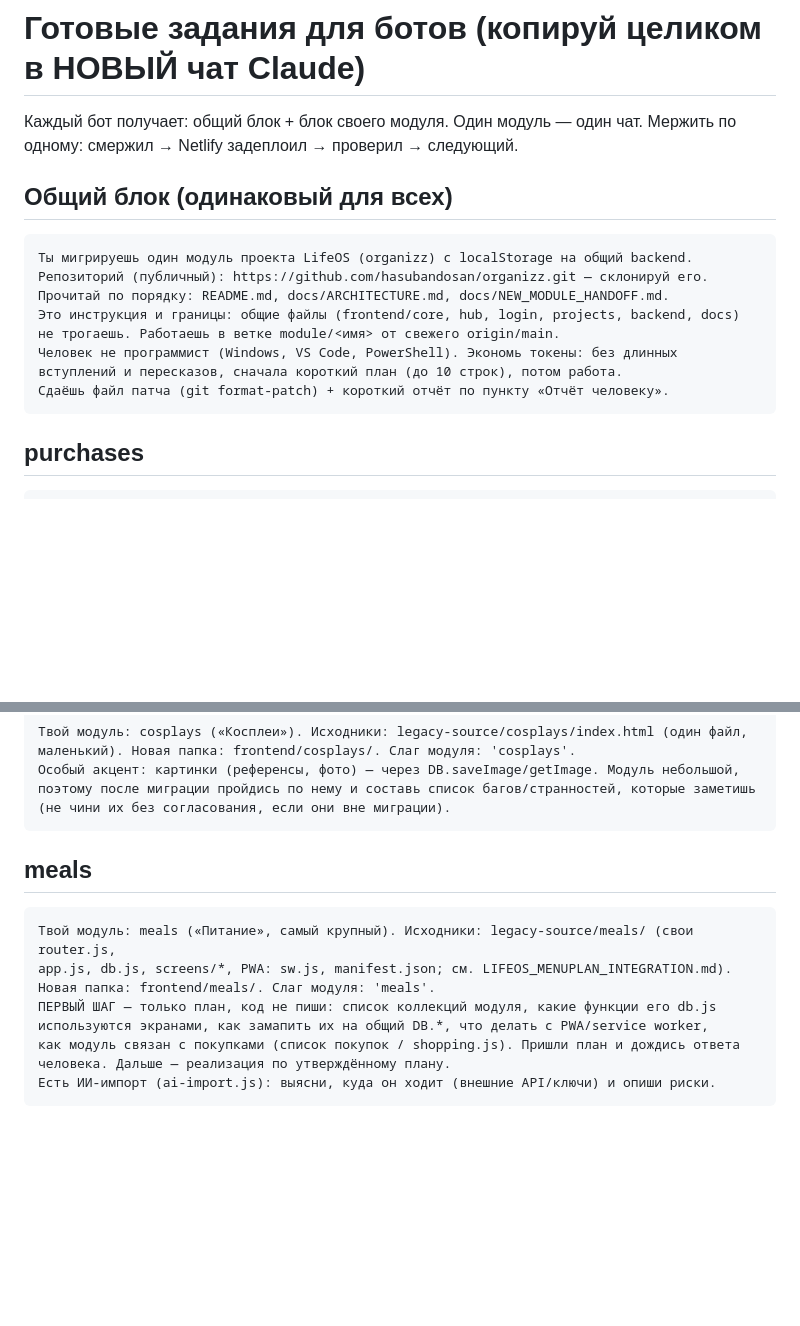
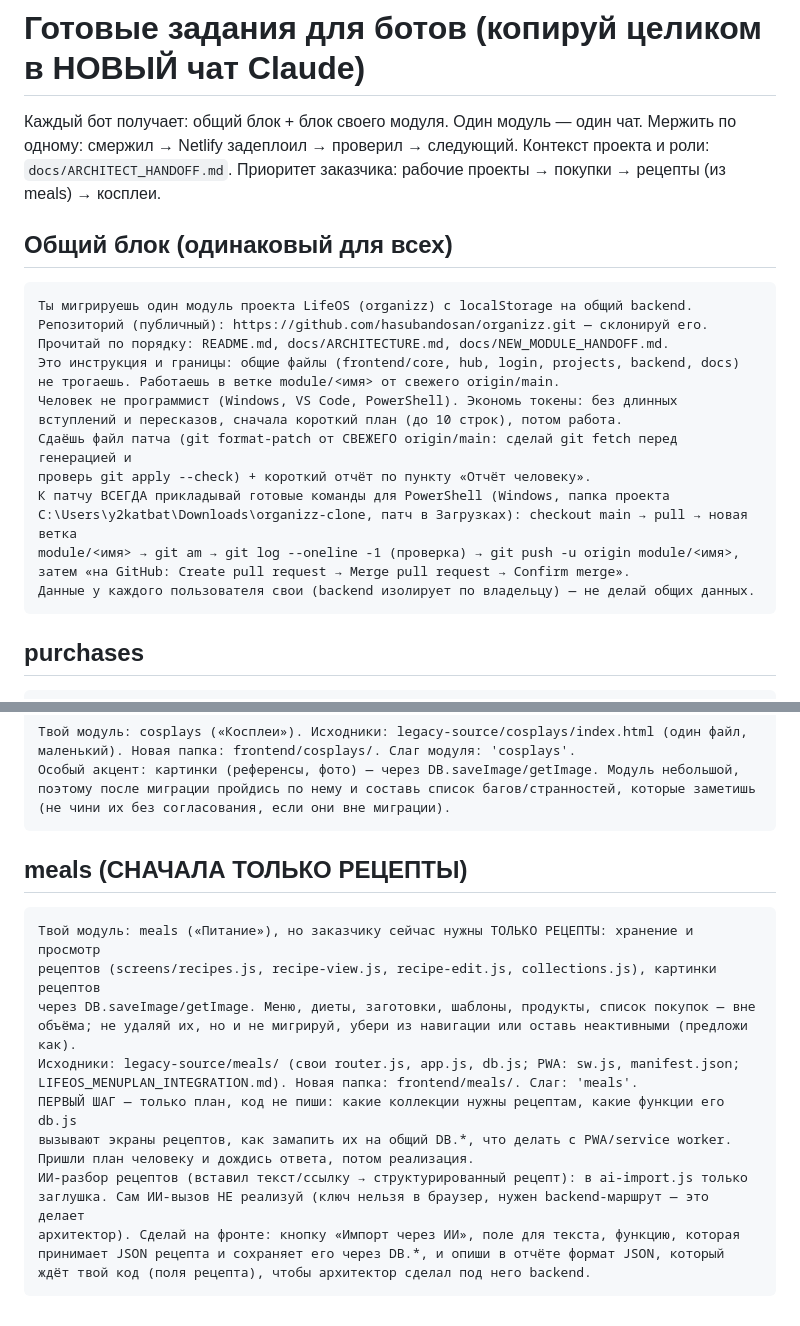
Before and after one commit to hasubandosan/organizz, a Markdown page: docs/BOT_PROMPTS.md, 2 parts joined by grey strips. Rendered like a GitHub page; blank space fills up the shorter version.

Commit message:
docs: architect handoff, bot prompts reprioritized (projects, purchases, recipes), command template

````diff
--- a/docs/BOT_PROMPTS.md
+++ b/docs/BOT_PROMPTS.md
@@ -2,6 +2,8 @@
 
 Каждый бот получает: общий блок + блок своего модуля. Один модуль — один чат.
 Мержить по одному: смержил → Netlify задеплоил → проверил → следующий.
+Контекст проекта и роли: `docs/ARCHITECT_HANDOFF.md`.
+Приоритет заказчика: рабочие проекты → покупки → рецепты (из meals) → косплеи.
 
 ## Общий блок (одинаковый для всех)
 
@@ -13,7 +15,13 @@
 не трогаешь. Работаешь в ветке module/<имя> от свежего origin/main.
 Человек не программист (Windows, VS Code, PowerShell). Экономь токены: без длинных
 вступлений и пересказов, сначала короткий план (до 10 строк), потом работа.
-Сдаёшь файл патча (git format-patch) + короткий отчёт по пункту «Отчёт человеку».
+Сдаёшь файл патча (git format-patch от СВЕЖЕГО origin/main: сделай git fetch перед генерацией и
+проверь git apply --check) + короткий отчёт по пункту «Отчёт человеку».
+К патчу ВСЕГДА прикладывай готовые команды для PowerShell (Windows, папка проекта
+C:\Users\y2katbat\Downloads\organizz-clone, патч в Загрузках): checkout main → pull → новая ветка
+module/<имя> → git am → git log --oneline -1 (проверка) → git push -u origin module/<имя>,
+затем «на GitHub: Create pull request → Merge pull request → Confirm merge».
+Данные у каждого пользователя свои (backend изолирует по владельцу) — не делай общих данных.
 ```
 
 ## purchases
@@ -37,14 +45,20 @@ core/purchase-quickadd.js и core/shopping-bridge.js — выясни, как о
 (не чини их без согласования, если они вне миграции).
 ```
 
-## meals
+## meals (СНАЧАЛА ТОЛЬКО РЕЦЕПТЫ)
 ```
-Твой модуль: meals («Питание», самый крупный). Исходники: legacy-source/meals/ (свои router.js,
-app.js, db.js, screens/*, PWA: sw.js, manifest.json; см. LIFEOS_MENUPLAN_INTEGRATION.md).
-Новая папка: frontend/meals/. Слаг модуля: 'meals'.
-ПЕРВЫЙ ШАГ — только план, код не пиши: список коллекций модуля, какие функции его db.js
-используются экранами, как замапить их на общий DB.*, что делать с PWA/service worker,
-как модуль связан с покупками (список покупок / shopping.js). Пришли план и дождись ответа
-человека. Дальше — реализация по утверждённому плану.
-Есть ИИ-импорт (ai-import.js): выясни, куда он ходит (внешние API/ключи) и опиши риски.
+Твой модуль: meals («Питание»), но заказчику сейчас нужны ТОЛЬКО РЕЦЕПТЫ: хранение и просмотр
+рецептов (screens/recipes.js, recipe-view.js, recipe-edit.js, collections.js), картинки рецептов
+через DB.saveImage/getImage. Меню, диеты, заготовки, шаблоны, продукты, список покупок — вне
+объёма; не удаляй их, но и не мигрируй, убери из навигации или оставь неактивными (предложи как).
+Исходники: legacy-source/meals/ (свои router.js, app.js, db.js; PWA: sw.js, manifest.json;
+LIFEOS_MENUPLAN_INTEGRATION.md). Новая папка: frontend/meals/. Слаг: 'meals'.
+ПЕРВЫЙ ШАГ — только план, код не пиши: какие коллекции нужны рецептам, какие функции его db.js
+вызывают экраны рецептов, как замапить их на общий DB.*, что делать с PWA/service worker.
+Пришли план человеку и дождись ответа, потом реализация.
+ИИ-разбор рецептов (вставил текст/ссылку → структурированный рецепт): в ai-import.js только
+заглушка. Сам ИИ-вызов НЕ реализуй (ключ нельзя в браузер, нужен backend-маршрут — это делает
+архитектор). Сделай на фронте: кнопку «Импорт через ИИ», поле для текста, функцию, которая
+принимает JSON рецепта и сохраняет его через DB.*, и опиши в отчёте формат JSON, который
+ждёт твой код (поля рецепта), чтобы архитектор сделал под него backend.
 ```
````
Also changed, not shown: docs/ARCHITECT_HANDOFF.md (added, +96 -0 lines).
